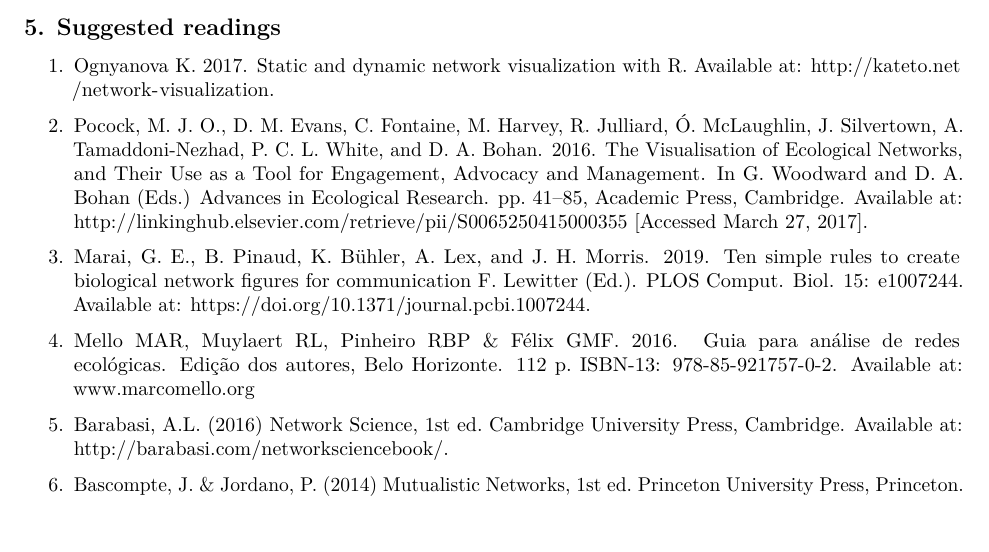
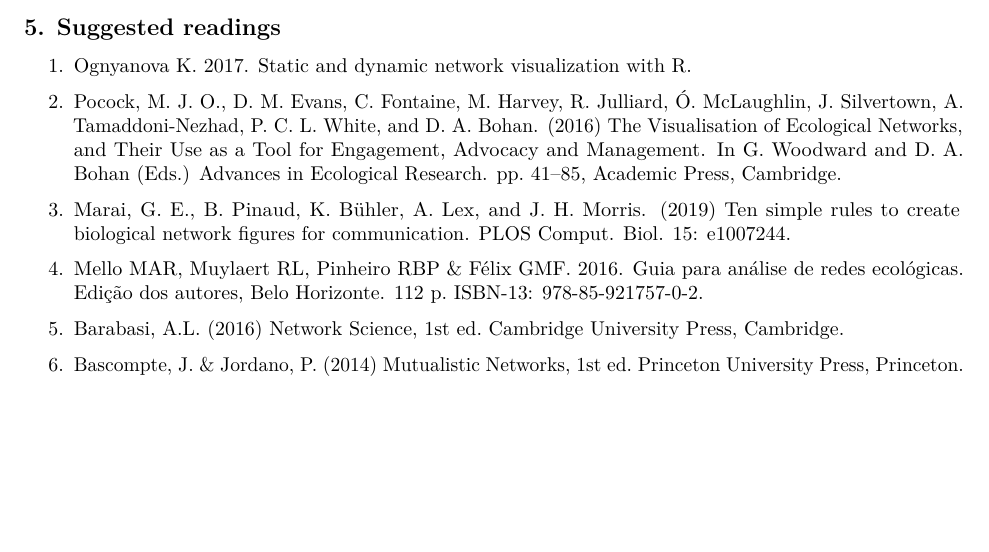
Before and after one commit to marmello77/network-drawing, an R Markdown document (network-drawing.Rmd): part of page 7 of 7, cut so that both start at the same text. Rendered offline with R 4.5, knitr and Pandoc, then LaTeX, with nearby package versions; code that draws random numbers runs with fixed seeds of ours; some code elsewhere in the file could not run offline.

Commit message:
References corrected.
Corrections made in the suggested readings.

```diff
--- a/network-drawing.Rmd
+++ b/network-drawing.Rmd
@@ -195,14 +195,14 @@
 
 ## 5. Suggested readings {#readings}
 
-1. Ognyanova K. 2017. Static and dynamic network visualization with R. Available at: http://kateto.net/network-visualization.
+1. Ognyanova K. 2017. [Static and dynamic network visualization with R](http://kateto.net/network-visualization).
 
-2. Pocock, M. J. O., D. M. Evans, C. Fontaine, M. Harvey, R. Julliard, Ó. McLaughlin, J. Silvertown, A. Tamaddoni-Nezhad, P. C. L. White, and D. A. Bohan. 2016. The Visualisation of Ecological Networks, and Their Use as a Tool for Engagement, Advocacy and Management. In G. Woodward and D. A. Bohan (Eds.) Advances in Ecological Research. pp. 41–85, Academic Press, Cambridge. Available at: http://linkinghub.elsevier.com/retrieve/pii/S0065250415000355 [Accessed March 27, 2017].
+2. Pocock, M. J. O., D. M. Evans, C. Fontaine, M. Harvey, R. Julliard, Ó. McLaughlin, J. Silvertown, A. Tamaddoni-Nezhad, P. C. L. White, and D. A. Bohan. (2016) [The Visualisation of Ecological Networks, and Their Use as a Tool for Engagement, Advocacy and Management](http://linkinghub.elsevier.com/retrieve/pii/S0065250415000355). In G. Woodward and D. A. Bohan (Eds.) Advances in Ecological Research. pp. 41–85, Academic Press, Cambridge.
 
-3. Marai, G. E., B. Pinaud, K. Bühler, A. Lex, and J. H. Morris. 2019. Ten simple rules to create biological network figures for communication F. Lewitter (Ed.). PLOS Comput. Biol. 15: e1007244. Available at: https://doi.org/10.1371/journal.pcbi.1007244.
+3. Marai, G. E., B. Pinaud, K. Bühler, A. Lex, and J. H. Morris. (2019) [Ten simple rules to create biological network figures for communication](https://doi.org/10.1371/journal.pcbi.1007244). PLOS Comput. Biol. 15: e1007244.
 
-4. Mello MAR, Muylaert RL, Pinheiro RBP & Félix GMF. 2016. Guia para análise de redes ecológicas. Edição dos autores, Belo Horizonte. 112 p. ISBN-13: 978-85-921757-0-2. Available at: www.marcomello.org
+4. Mello MAR, Muylaert RL, Pinheiro RBP & Félix GMF. 2016. [Guia para análise de redes ecológicas](https://marcomellolab.wordpress.com/software/). Edição dos autores, Belo Horizonte. 112 p. ISBN-13: 978-85-921757-0-2.
 
-5. Barabasi, A.L. (2016) Network Science, 1st ed. Cambridge University Press, Cambridge. Available at: http://barabasi.com/networksciencebook/.
+5. Barabasi, A.L. (2016) [Network Science](http://barabasi.com/networksciencebook/), 1st ed. Cambridge University Press, Cambridge.
 
-6. Bascompte, J. & Jordano, P. (2014) Mutualistic Networks, 1st ed. Princeton University Press, Princeton.
+6. Bascompte, J. & Jordano, P. (2014) [Mutualistic Networks](https://amzn.to/2FLwhto), 1st ed. Princeton University Press, Princeton.
```
Also changed, not shown: network-drawing.R (+6 -6 lines).
